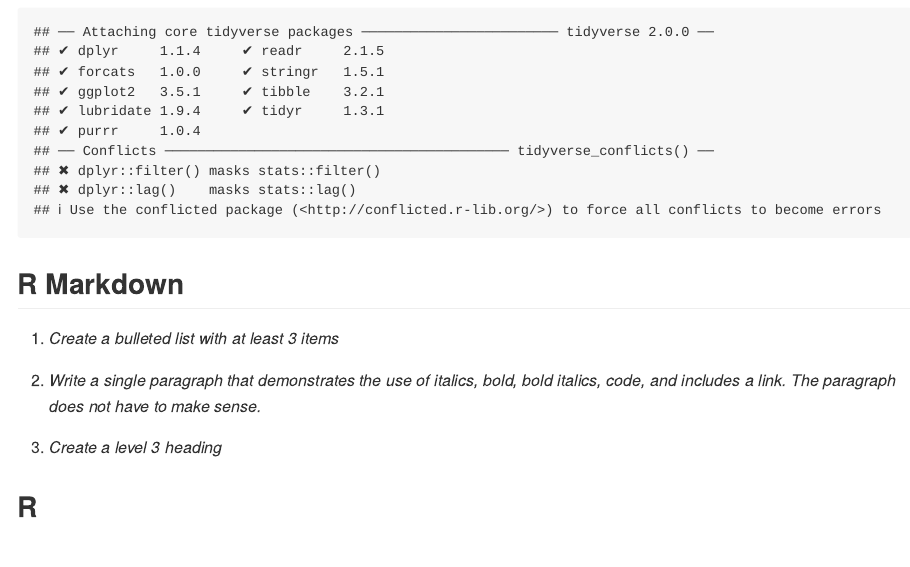
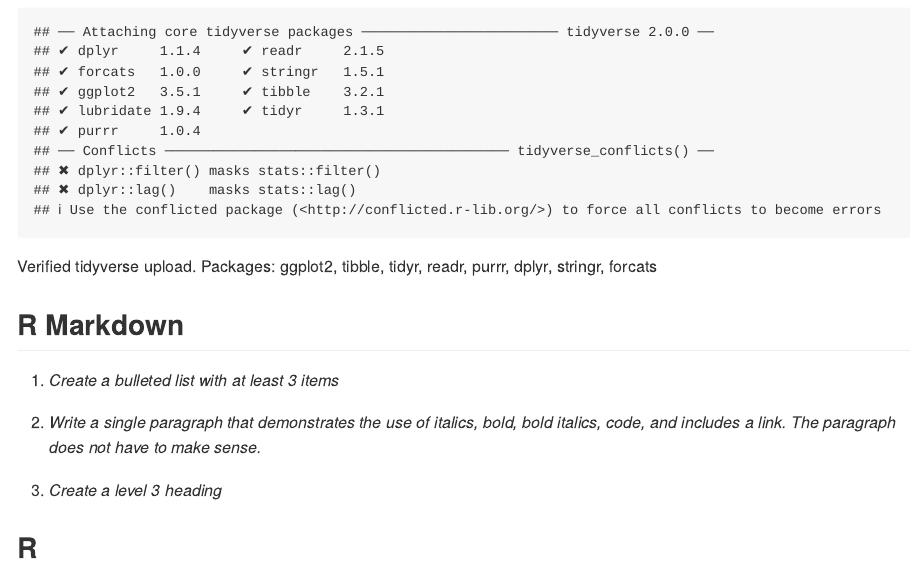
Before and after one commit to brockbriggs/CS625HW, an R Markdown document (report.Rmd): the page in a window 1100 px wide, from 530 px down. Rendered offline with R 4.5, knitr and Pandoc, with nearby package versions.

Commit message:
R
Verification of tidyverse install

````diff
--- a/report.Rmd
+++ b/report.Rmd
@@ -23,6 +23,8 @@
 ```{r}
 library(tidyverse)
 ```
+Verified tidyverse upload.
+Packages: ggplot2, tibble, tidyr, readr, purrr, dplyr, stringr, forcats
 
 ## R Markdown
 
````
